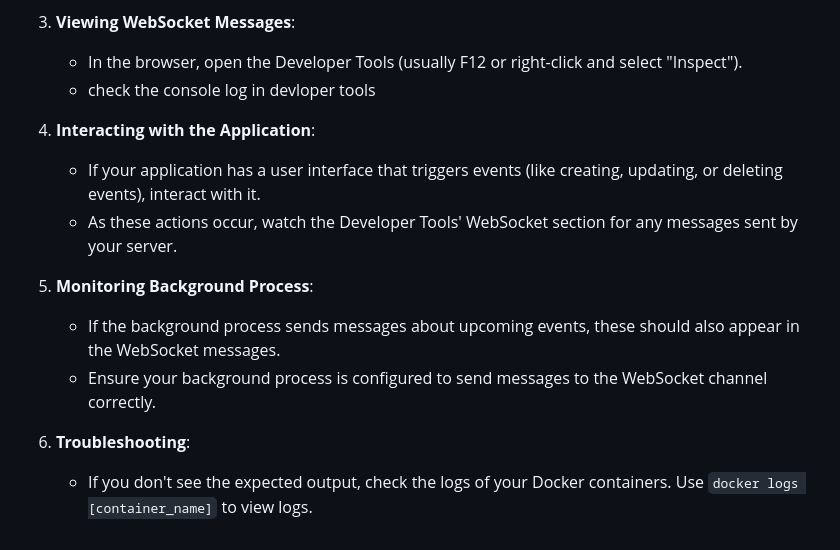
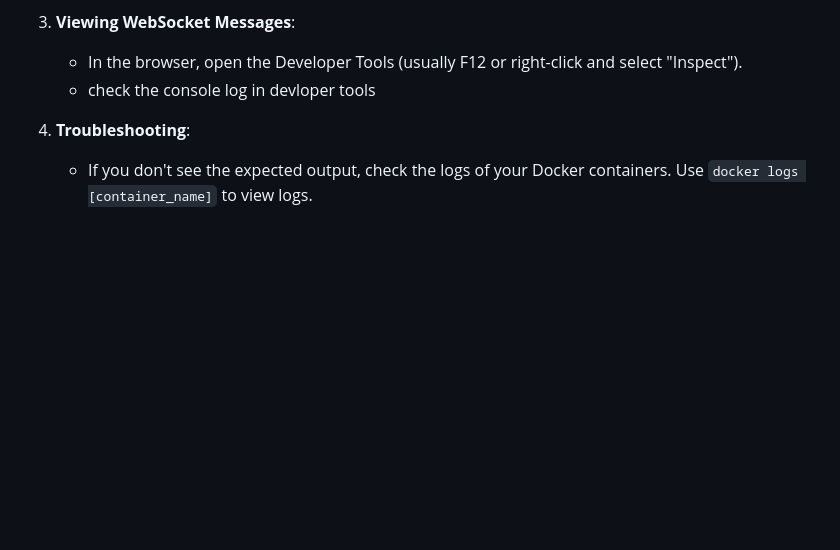
Before and after one commit to rohiza/AlphaBet, a Markdown page: README.md, the part around the change. Drawn GitHub-style; blank space fills up the shorter version.

```diff
--- a/README.md
+++ b/README.md
@@ -146,13 +146,5 @@
    - In the browser, open the Developer Tools (usually F12 or right-click and select "Inspect").
    - check the console log in devloper tools
 
-4. **Interacting with the Application**:
-   - If your application has a user interface that triggers events (like creating, updating, or deleting events), interact with it.
-   - As these actions occur, watch the Developer Tools' WebSocket section for any messages sent by your server.
-
-5. **Monitoring Background Process**:
-   - If the background process sends messages about upcoming events, these should also appear in the WebSocket messages.
-   - Ensure your background process is configured to send messages to the WebSocket channel correctly.
-
-6. **Troubleshooting**:
+4. **Troubleshooting**:
    - If you don't see the expected output, check the logs of your Docker containers. Use `docker logs [container_name]` to view logs.
```
